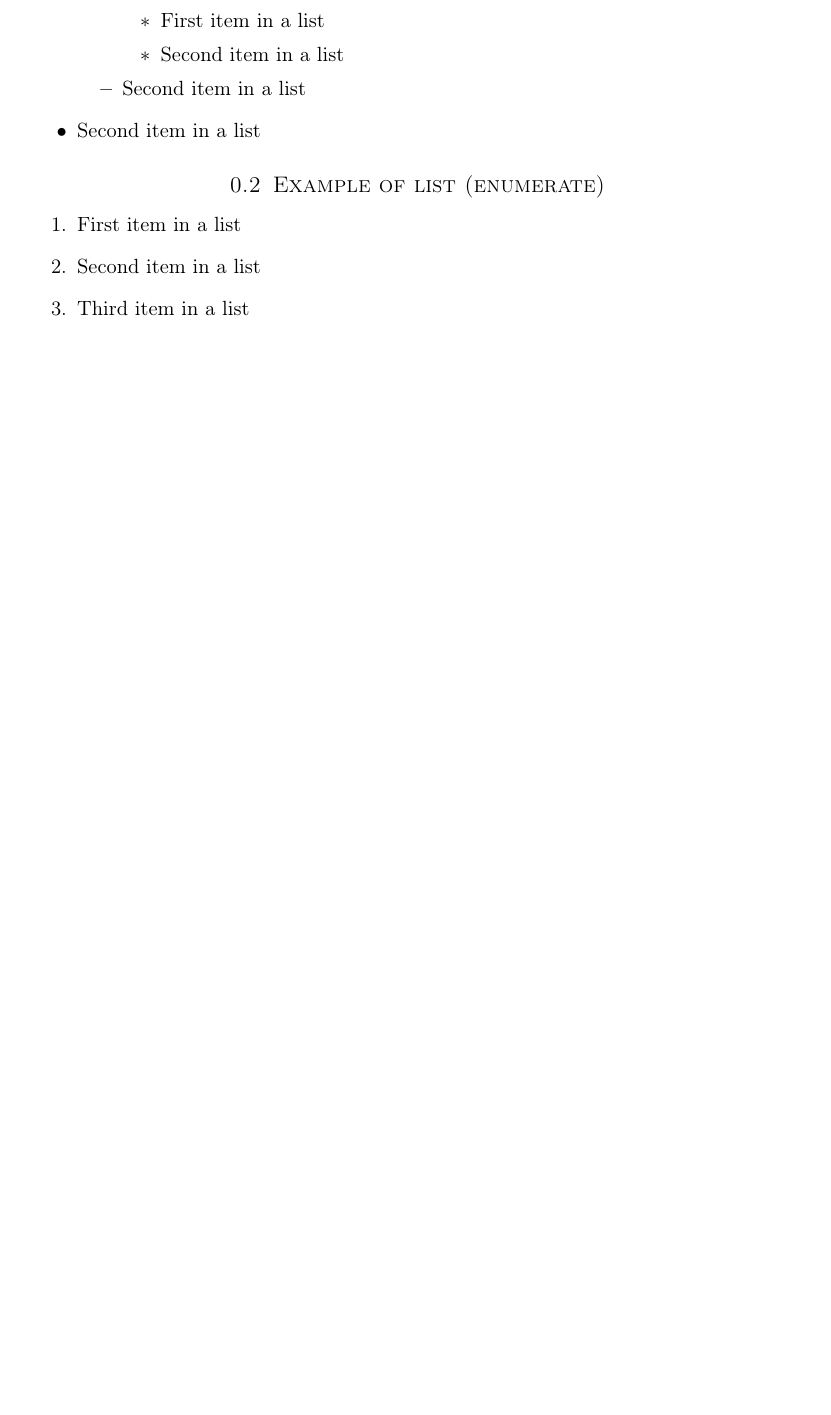
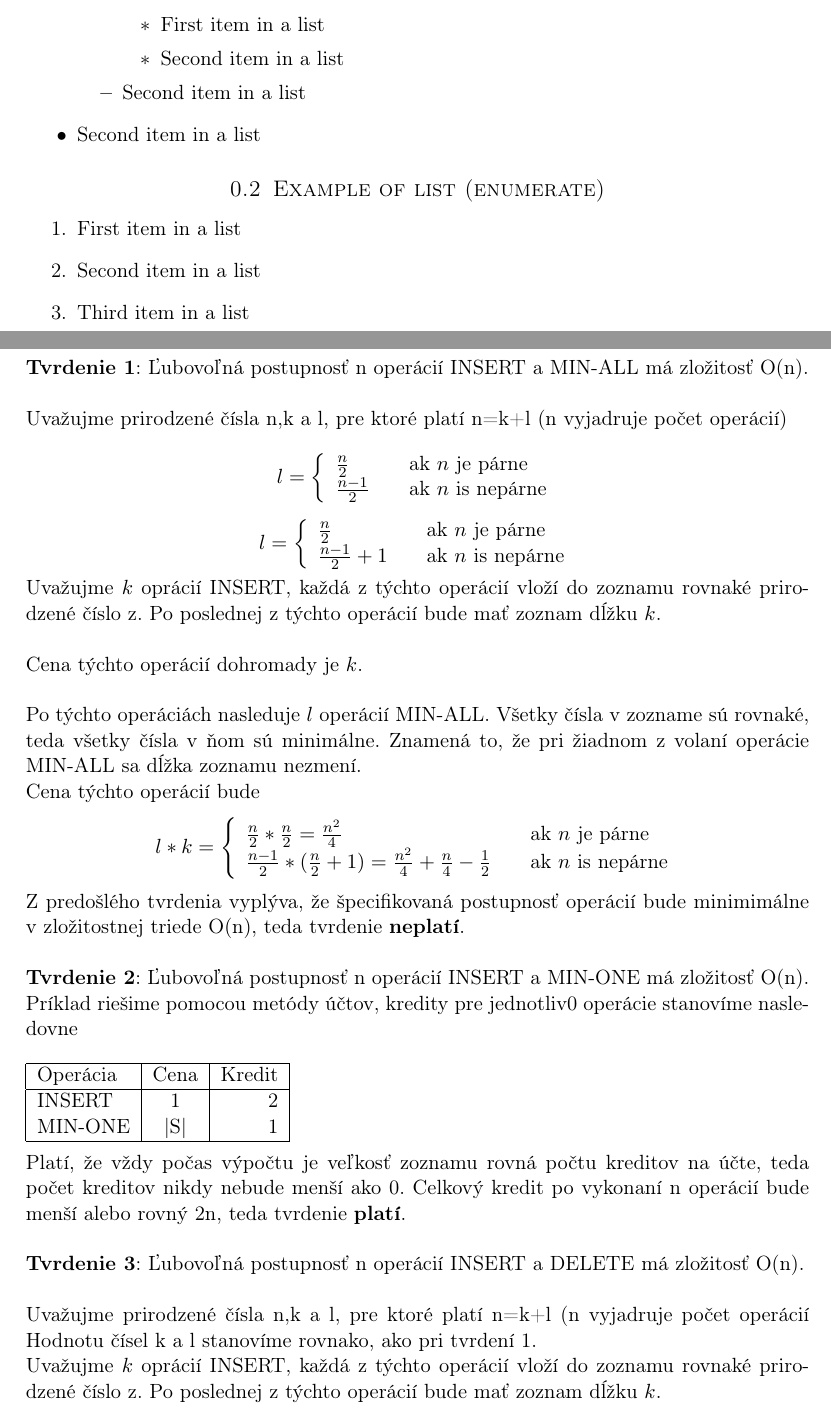
Before and after one commit to jsenko/IV003, a LaTeX document (hw-1/hw-1-text-senko-uhercik/IV003-hw-1-text-senko-uhercik.tex): part of page 2 of 2 before the commit and two parts of pages 2 and 4 of 6 after it, the two joined at a grey line, cut so that both start at the same text, the shorter picture padded with empty space. Compiled offline with pdfLaTeX.

Commit message:
Priklad 4

```diff
--- a/hw-1/hw-1-text-senko-uhercik/IV003-hw-1-text-senko-uhercik.tex
+++ b/hw-1/hw-1-text-senko-uhercik/IV003-hw-1-text-senko-uhercik.tex
@@ -122,0 +136,63 @@ Phasellus viverra nulla ut metus varius laoreet. Quisque rutrum. Aenean imperdie
+\section*{Príklad 4}
+
+\textbf{Tvrdenie 1}: Ľubovoľná postupnosť n operácií INSERT  a MIN-ALL má zložitosť O(n). \\
+
+Uvažujme prirodzené čísla n,k a l, pre ktoré platí n=k+l (n vyjadruje počet operácií)
+
+\[ l = \left\{
+  \begin{array}{l l}
+    \frac{n}{2} & \quad \text{ak $n$ je párne}\\
+    \frac{n-1}{2} & \quad \text{ak $n$ is nepárne}
+  \end{array} \right.\]
+
+\[ l = \left\{
+  \begin{array}{l l}
+    \frac{n}{2} & \quad \text{ak $n$ je párne}\\
+    \frac{n-1}{2} + 1 & \quad \text{ak $n$ is nepárne}
+  \end{array} \right.\]
+
+
+Uvažujme $k$ oprácií INSERT, každá z týchto operácií vloží do zoznamu rovnaké prirodzené číslo z.
+Po poslednej z týchto operácií bude mať zoznam dĺžku $k$. \\
+
+Cena týchto operácií dohromady je $k$. \\
+
+Po týchto operáciách nasleduje $l$ operácií MIN-ALL.
+Všetky čísla v zozname sú rovnaké, teda všetky čísla v ňom sú minimálne.
+Znamená to, že pri žiadnom z volaní operácie MIN-ALL sa dĺžka zoznamu nezmení.
+
+
+Cena týchto operácií bude
+\[ l*k = \left\{
+  \begin{array}{l l}
+    \frac{n}{2}* \frac{n}{2} = \frac{n^2}{4} & \quad \text{ak $n$ je párne}\\
+    \frac{n-1}{2}* (\frac{n}{2} + 1) = \frac{n^2}{4} + \frac{n}{4} - \frac{1}{2} & \quad \text{ak $n$ is nepárne}
+  \end{array} \right.\]
+
+Z predošlého tvrdenia vyplýva, že špecifikovaná postupnosť operácií bude minimimálne v zložitostnej triede O(n), teda tvrdenie \textbf{neplatí}. \\
+
+\textbf{Tvrdenie 2}: Ľubovoľná postupnosť n operácií INSERT  a MIN-ONE má zložitosť O(n). \\
+Príklad riešime pomocou metódy účtov, kredity pre jednotliv0 operácie stanovíme nasledovne \\
+
+  \begin{tabular}{ | l | c | r | }
+    \hline
+    Operácia & Cena & Kredit \\
+    \hline
+    INSERT & 1 & 2 \\
+    MIN-ONE & |S| & 1 \\
+    \hline
+  \end{tabular}\\
+
+Platí, že vždy počas výpočtu je veľkosť zoznamu rovná počtu kreditov na účte, teda počet kreditov nikdy nebude menší ako 0.
+Celkový kredit po vykonaní n operácií bude menší alebo rovný 2n, teda tvrdenie \textbf{platí}. \\
+
+
+\textbf{Tvrdenie 3}: Ľubovoľná postupnosť n operácií INSERT a DELETE má zložitosť O(n). \\
+
+Uvažujme prirodzené čísla n,k a l, pre ktoré platí n=k+l (n vyjadruje počet operácií
+Hodnotu čísel k a l stanovíme rovnako, ako pri tvrdení 1.
+
+Uvažujme $k$ oprácií INSERT, každá z týchto operácií vloží do zoznamu rovnaké prirodzené číslo z.
+Po poslednej z týchto operácií bude mať zoznam dĺžku $k$. \\
+
+Cena týchto operácií dohromady je $k$. \\
@@ -122,0 +205,7 @@ Phasellus viverra nulla ut metus varius laoreet. Quisque rutrum. Aenean imperdie
+Uvažujme prirodzené čísla n,k a l, pre ktoré platí n=k+l (n vyjadruje počet operácií).
+Hodnotu čísel k a l stanovíme rovnako, ako pri tvrdení 1.
+
+Uvažujme $k$ oprácií INSERT, každá z týchto operácií vloží do zoznamu rovnaké prirodzené číslo z.
+Po poslednej z týchto operácií bude mať zoznam dĺžku $k$. \\
+
+Cena týchto operácií dohromady je $k$. \\
```
Also changed, not shown: hw-1/hw-1-text-senko-uhercik/IV003-hw-1-text-senko-uhercik.pdf, hw-1/hw-1-text-senko-uhercik/IV003-hw-1-text-senko-uhercik.tex (44 more changed lines).
